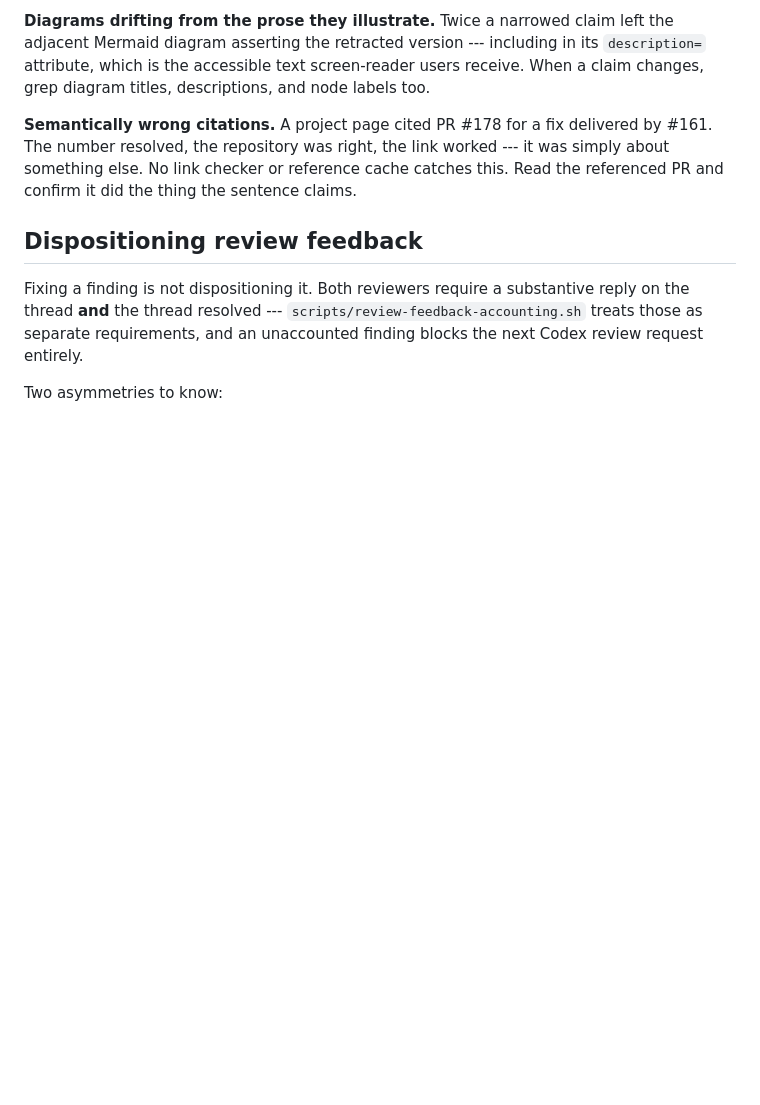
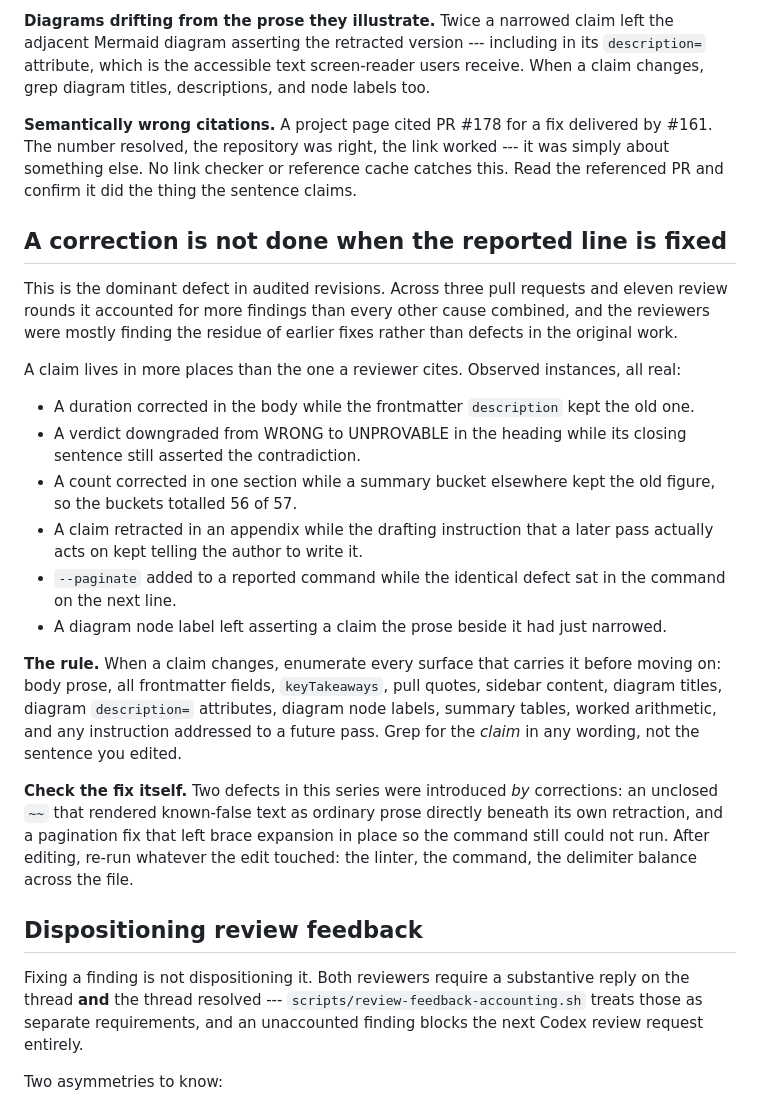
Before and after one commit to nathanjohnpayne/nathanpaynedotcom, a Markdown page: docs/agents/blog-revision-process.md, the part around the change. Drawn GitHub-style; blank space fills up the shorter version.

Commit message:
docs(agents): record the dominant defect in audited revisions
Across three pull requests and eleven review rounds, one cause produced
more findings than every other combined: a correction applied where a
reviewer reported it and nowhere else. The reviewers were largely finding
the residue of earlier fixes rather than defects in the original work.

The section lists the six shapes actually observed, from a duration
corrected in the body while the frontmatter kept the old one, to a
retracted claim surviving in the drafting instruction a later pass acts on.
The rule is to enumerate every surface carrying a claim before moving on,
and to grep for the claim in any wording rather than the sentence just
edited.

It also records that two defects in the series were introduced by
corrections rather than found by them: an unclosed strikethrough that
rendered known-false text as ordinary prose beneath its own retraction, and
a pagination fix that left brace expansion in place so the command still
could not run. Fixes need checking the same way the original did.

Co-Authored-By: Claude Opus 5 <noreply@anthropic.com>

```diff
--- a/docs/agents/blog-revision-process.md
+++ b/docs/agents/blog-revision-process.md
@@ -48,6 +48,23 @@ It also reports numbers written as words as an **advisory note**. That cannot ga
 
 **Semantically wrong citations.** A project page cited PR #178 for a fix delivered by #161. The number resolved, the repository was right, the link worked --- it was simply about something else. No link checker or reference cache catches this. Read the referenced PR and confirm it did the thing the sentence claims.
 
+## A correction is not done when the reported line is fixed
+
+This is the dominant defect in audited revisions. Across three pull requests and eleven review rounds it accounted for more findings than every other cause combined, and the reviewers were mostly finding the residue of earlier fixes rather than defects in the original work.
+
+A claim lives in more places than the one a reviewer cites. Observed instances, all real:
+
+- A duration corrected in the body while the frontmatter `description` kept the old one.
+- A verdict downgraded from WRONG to UNPROVABLE in the heading while its closing sentence still asserted the contradiction.
+- A count corrected in one section while a summary bucket elsewhere kept the old figure, so the buckets totalled 56 of 57.
+- A claim retracted in an appendix while the drafting instruction that a later pass actually acts on kept telling the author to write it.
+- `--paginate` added to a reported command while the identical defect sat in the command on the next line.
+- A diagram node label left asserting a claim the prose beside it had just narrowed.
+
+**The rule.** When a claim changes, enumerate every surface that carries it before moving on: body prose, all frontmatter fields, `keyTakeaways`, pull quotes, sidebar content, diagram titles, diagram `description=` attributes, diagram node labels, summary tables, worked arithmetic, and any instruction addressed to a future pass. Grep for the *claim* in any wording, not the sentence you edited.
+
+**Check the fix itself.** Two defects in this series were introduced *by* corrections: an unclosed `~~` that rendered known-false text as ordinary prose directly beneath its own retraction, and a pagination fix that left brace expansion in place so the command still could not run. After editing, re-run whatever the edit touched: the linter, the command, the delimiter balance across the file.
+
 ## Dispositioning review feedback
 
 Fixing a finding is not dispositioning it. Both reviewers require a substantive reply on the thread **and** the thread resolved --- `scripts/review-feedback-accounting.sh` treats those as separate requirements, and an unaccounted finding blocks the next Codex review request entirely.
```
